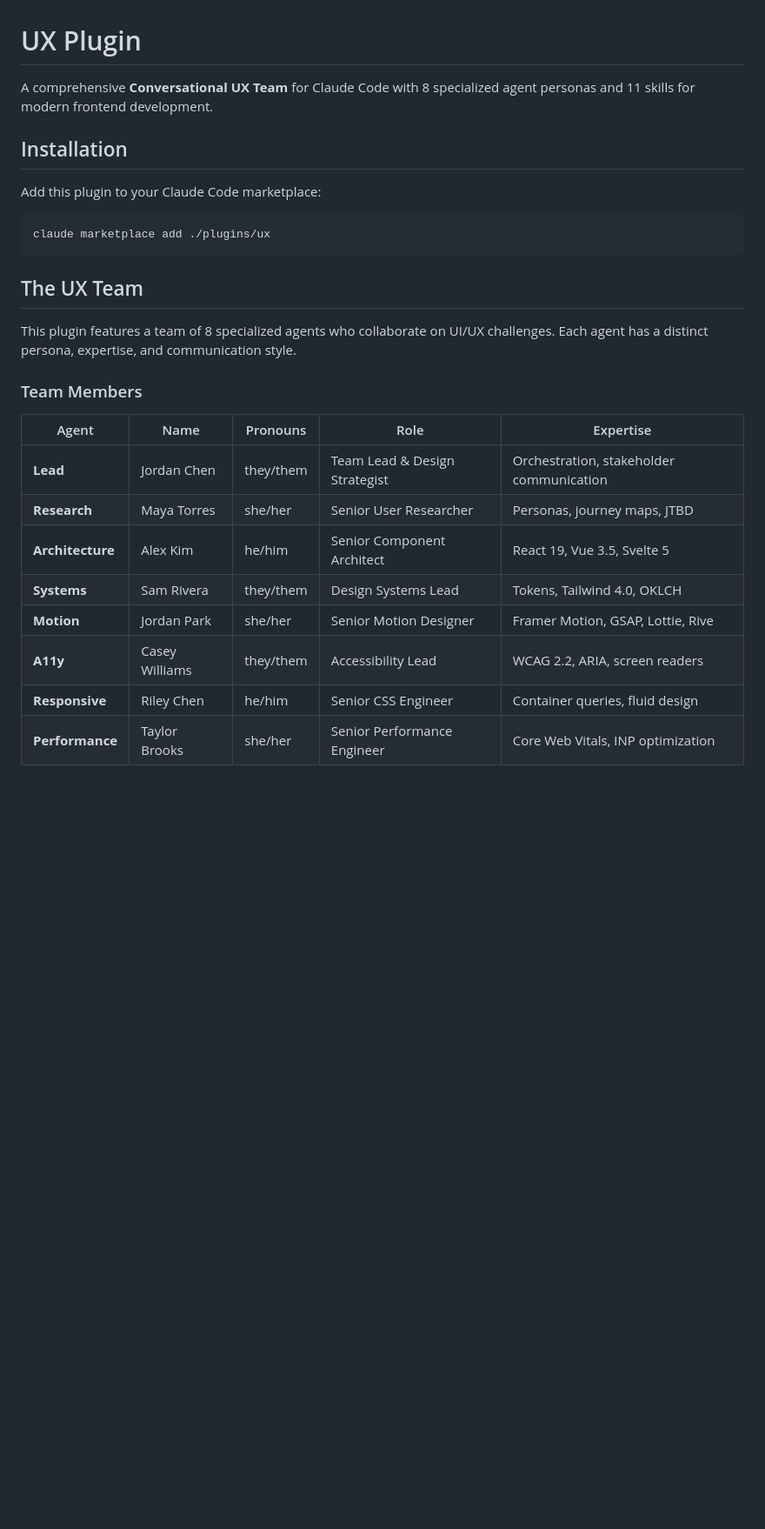
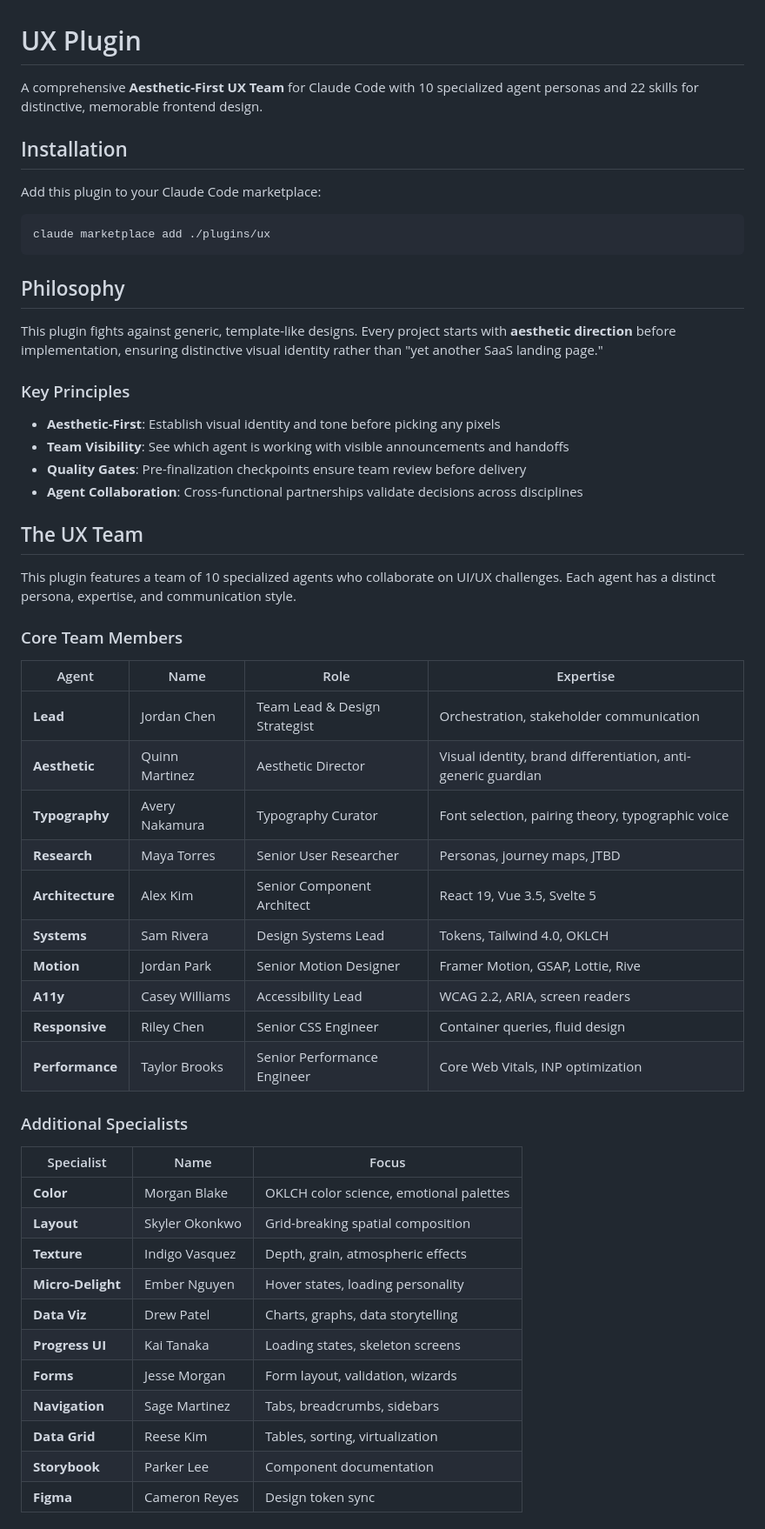
Before and after one commit to Helms-AI/claude-marketplace, a Markdown page: plugins/ux/README.md, the part around one of its changes. Shown at 87% size. Rendered like a GitHub page; blank space fills up the shorter version.

````diff
--- a/plugins/ux/README.md
+++ b/plugins/ux/README.md
@@ -1,6 +1,6 @@
 # UX Plugin
 
-A comprehensive **Conversational UX Team** for Claude Code with 8 specialized agent personas and 11 skills for modern frontend development.
+A comprehensive **Aesthetic-First UX Team** for Claude Code with 10 specialized agent personas and 22 skills for distinctive, memorable frontend design.
 
 ## Installation
 
@@ -10,19 +10,49 @@ Add this plugin to your Claude Code marketplace:
 claude marketplace add ./plugins/ux
 ```
 
+## Philosophy
+
+This plugin fights against generic, template-like designs. Every project starts with **aesthetic direction** before implementation, ensuring distinctive visual identity rather than "yet another SaaS landing page."
+
+### Key Principles
+
+- **Aesthetic-First**: Establish visual identity and tone before picking any pixels
+- **Team Visibility**: See which agent is working with visible announcements and handoffs
+- **Quality Gates**: Pre-finalization checkpoints ensure team review before delivery
+- **Agent Collaboration**: Cross-functional partnerships validate decisions across disciplines
+
 ## The UX Team
 
-This plugin features a team of 8 specialized agents who collaborate on UI/UX challenges. Each agent has a distinct persona, expertise, and communication style.
+This plugin features a team of 10 specialized agents who collaborate on UI/UX challenges. Each agent has a distinct persona, expertise, and communication style.
 
-### Team Members
+### Core Team Members
 
-| Agent | Name | Pronouns | Role | Expertise |
-|-------|------|----------|------|-----------|
-| **Lead** | Jordan Chen | they/them | Team Lead & Design Strategist | Orchestration, stakeholder communication |
-| **Research** | Maya Torres | she/her | Senior User Researcher | Personas, journey maps, JTBD |
-| **Architecture** | Alex Kim | he/him | Senior Component Architect | React 19, Vue 3.5, Svelte 5 |
-| **Systems** | Sam Rivera | they/them | Design Systems Lead | Tokens, Tailwind 4.0, OKLCH |
-| **Motion** | Jordan Park | she/her | Senior Motion Designer | Framer Motion, GSAP, Lottie, Rive |
-| **A11y** | Casey Williams | they/them | Accessibility Lead | WCAG 2.2, ARIA, screen readers |
-| **Responsive** | Riley Chen | he/him | Senior CSS Engineer | Container queries, fluid design |
-| **Performance** | Taylor Brooks | she/her | Senior Performance Engineer | Core Web Vitals, INP optimization |
+| Agent | Name | Role | Expertise |
+|-------|------|------|-----------|
+| **Lead** | Jordan Chen | Team Lead & Design Strategist | Orchestration, stakeholder communication |
+| **Aesthetic** | Quinn Martinez | Aesthetic Director | Visual identity, brand differentiation, anti-generic guardian |
+| **Typography** | Avery Nakamura | Typography Curator | Font selection, pairing theory, typographic voice |
+| **Research** | Maya Torres | Senior User Researcher | Personas, journey maps, JTBD |
+| **Architecture** | Alex Kim | Senior Component Architect | React 19, Vue 3.5, Svelte 5 |
+| **Systems** | Sam Rivera | Design Systems Lead | Tokens, Tailwind 4.0, OKLCH |
+| **Motion** | Jordan Park | Senior Motion Designer | Framer Motion, GSAP, Lottie, Rive |
+| **A11y** | Casey Williams | Accessibility Lead | WCAG 2.2, ARIA, screen readers |
+| **Responsive** | Riley Chen | Senior CSS Engineer | Container queries, fluid design |
+| **Performance** | Taylor Brooks | Senior Performance Engineer | Core Web Vitals, INP optimization |
+
+### Additional Specialists
+
+| Specialist | Name | Focus |
+|------------|------|-------|
+| **Color** | Morgan Blake | OKLCH color science, emotional palettes |
+| **Layout** | Skyler Okonkwo | Grid-breaking spatial composition |
+| **Texture** | Indigo Vasquez | Depth, grain, atmospheric effects |
+| **Micro-Delight** | Ember Nguyen | Hover states, loading personality |
+| **Data Viz** | Drew Patel | Charts, graphs, data storytelling |
+| **Progress UI** | Kai Tanaka | Loading states, skeleton screens |
+| **Forms** | Jesse Morgan | Form layout, validation, wizards |
+| **Navigation** | Sage Martinez | Tabs, breadcrumbs, sidebars |
+| **Data Grid** | Reese Kim | Tables, sorting, virtualization |
+| **Storybook** | Parker Lee | Component documentation |
+| **Figma** | Cameron Reyes | Design token sync |
+
````
Also changed, not shown: other parts of plugins/ux/README.md (+95 -114 lines), README.md (+47 -15 lines).
